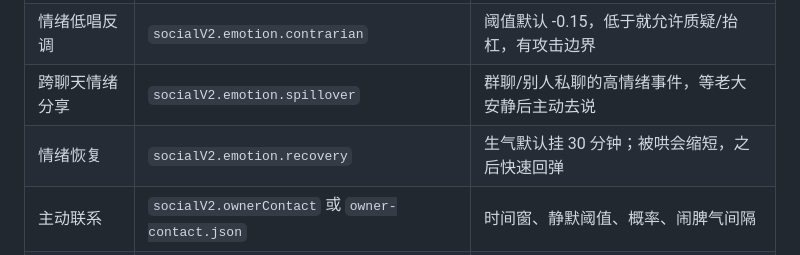
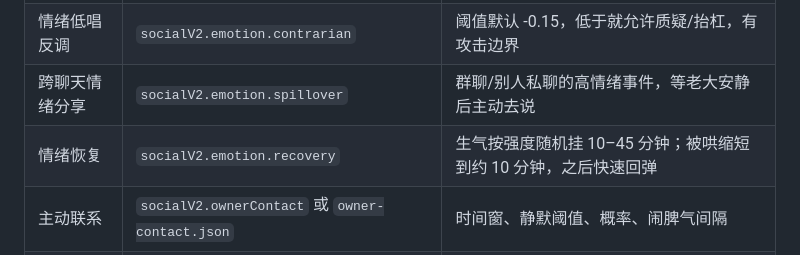
Before and after one commit to swy55555/dsh-feiyu-memory-console, a Markdown page: README.md, the part around the change. Drawn GitHub-style.

Commit message:
docs: random hold no cap

```diff
--- a/README.md
+++ b/README.md
@@ -184,7 +184,7 @@ node bridge/install-emotion-spillover.mjs --target "$env:USERPROFILE\.dsh\qq-bri
 | 情绪 | `socialV2.emotion` | 长期漂移、聊天微调、权重、模型复核 |
 | 情绪低唱反调 | `socialV2.emotion.contrarian` | 阈值默认 -0.15，低于就允许质疑/抬杠，有攻击边界 |
 | 跨聊天情绪分享 | `socialV2.emotion.spillover` | 群聊/别人私聊的高情绪事件，等老大安静后主动去说 |
-| 情绪恢复 | `socialV2.emotion.recovery` | 生气默认挂 30 分钟；被哄会缩短，之后快速回弹 |
+| 情绪恢复 | `socialV2.emotion.recovery` | 生气按强度随机挂 10–45 分钟；被哄缩短到约 10 分钟，之后快速回弹 |
 | 主动联系 | `socialV2.ownerContact` 或 `owner-contact.json` | 时间窗、静默阈值、概率、闹脾气间隔 |
 | 催睡觉 | `socialV2.bedtime` 或 `owner-contact.json` | 催睡时间、概率、闹脾气间隔 |
 | 玩梗 | `state/meme-play.json` | 群聊/私聊开关、主动候选、攻击类心情阈值 |
```
